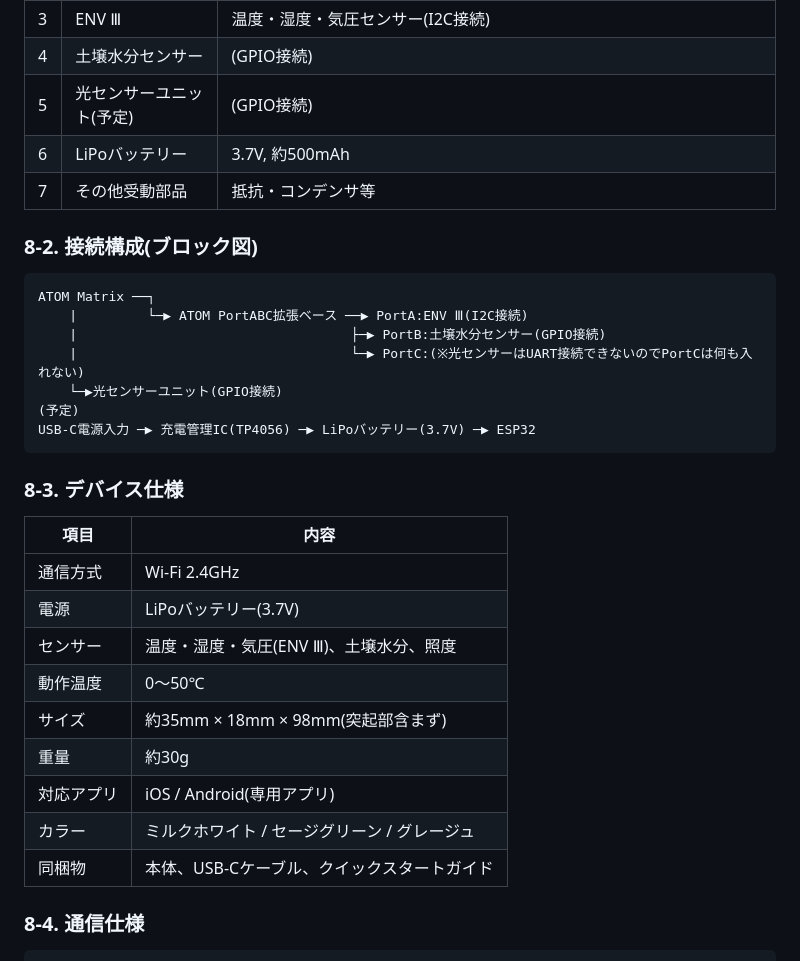
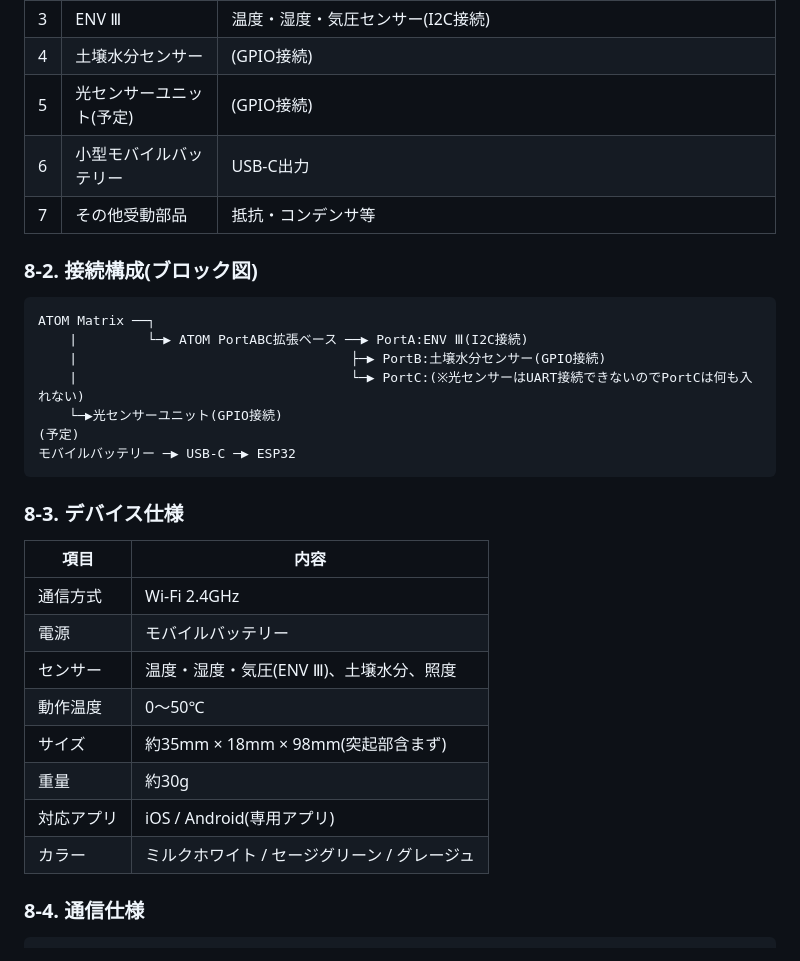
Before and after one commit to Amemiyakana890/plant-monitoring, a Markdown page: docs/system-design.md, the part around the change. Rendered like a GitHub page.

````diff
--- a/docs/system-design.md
+++ b/docs/system-design.md
@@ -432,7 +432,7 @@ erDiagram
 | 3 | ENV Ⅲ | 温度・湿度・気圧センサー(I2C接続) |
 | 4 | 土壌水分センサー | (GPIO接続) |
 | 5 | 光センサーユニット(予定) | (GPIO接続) |
-| 6 | LiPoバッテリー | 3.7V, 約500mAh |
+| 6 | 小型モバイルバッテリー | USB-C出力 |
 | 7 | その他受動部品 | 抵抗・コンデンサ等 |
 
 ### 8-2. 接続構成(ブロック図)
@@ -444,7 +444,7 @@ ATOM Matrix ──┐
     |                                   └─▶ PortC:(※光センサーはUART接続できないのでPortCは何も入れない)
     └─▶光センサーユニット(GPIO接続)
 (予定)
-USB-C電源入力 ─▶ 充電管理IC(TP4056) ─▶ LiPoバッテリー(3.7V) ─▶ ESP32
+モバイルバッテリー ─▶ USB-C ─▶ ESP32
 ```
 
 ### 8-3. デバイス仕様
@@ -452,14 +452,13 @@ USB-C電源入力 ─▶ 充電管理IC(TP4056) ─▶ LiPoバッテリー(3.7V)
 | 項目 | 内容 |
 |---|---|
 | 通信方式 | Wi-Fi 2.4GHz |
-| 電源 | LiPoバッテリー(3.7V) |
+| 電源 | モバイルバッテリー |
 | センサー | 温度・湿度・気圧(ENV Ⅲ)、土壌水分、照度 |
 | 動作温度 | 0〜50℃ |
 | サイズ | 約35mm × 18mm × 98mm(突起部含まず) |
 | 重量 | 約30g |
 | 対応アプリ | iOS / Android(専用アプリ) |
 | カラー | ミルクホワイト / セージグリーン / グレージュ |
-| 同梱物 | 本体、USB-Cケーブル、クイックスタートガイド |
 
 ### 8-4. 通信仕様
 
````
